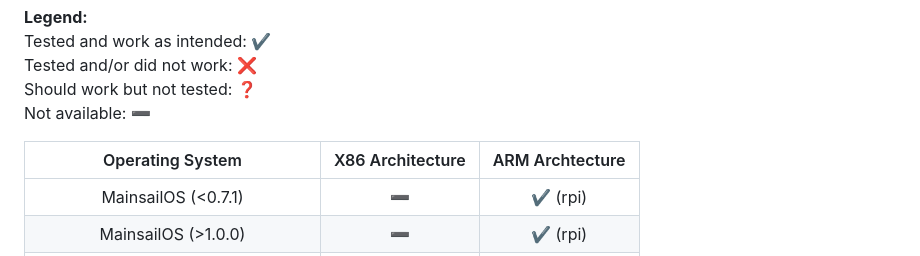
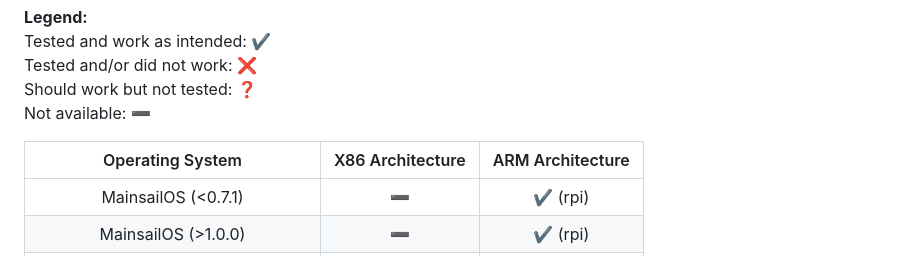
Before and after one commit to mainsail-crew/crowsnest, a Markdown page: README.md, the part around the change. Rendered like a GitHub page.

Commit message:
docs: fix typo
Signed-off-by: Stephan Wendel <me@stephanwe.de>

```diff
--- a/README.md
+++ b/README.md
@@ -52,7 +52,7 @@ Tested and/or did not work: :x:\
 Should work but not tested: :question:\
 Not available: :heavy_minus_sign:
 
-|         Operating System          |  X86 Architecture  |     ARM Archtecture      |
+|         Operating System          |  X86 Architecture  |     ARM Architecture     |
 | :-------------------------------: | :----------------: | :----------------------: |
 |        MainsailOS (<0.7.1)        | :heavy_minus_sign: | :heavy_check_mark: (rpi) |
 |        MainsailOS (>1.0.0)        | :heavy_minus_sign: | :heavy_check_mark: (rpi) |
```
